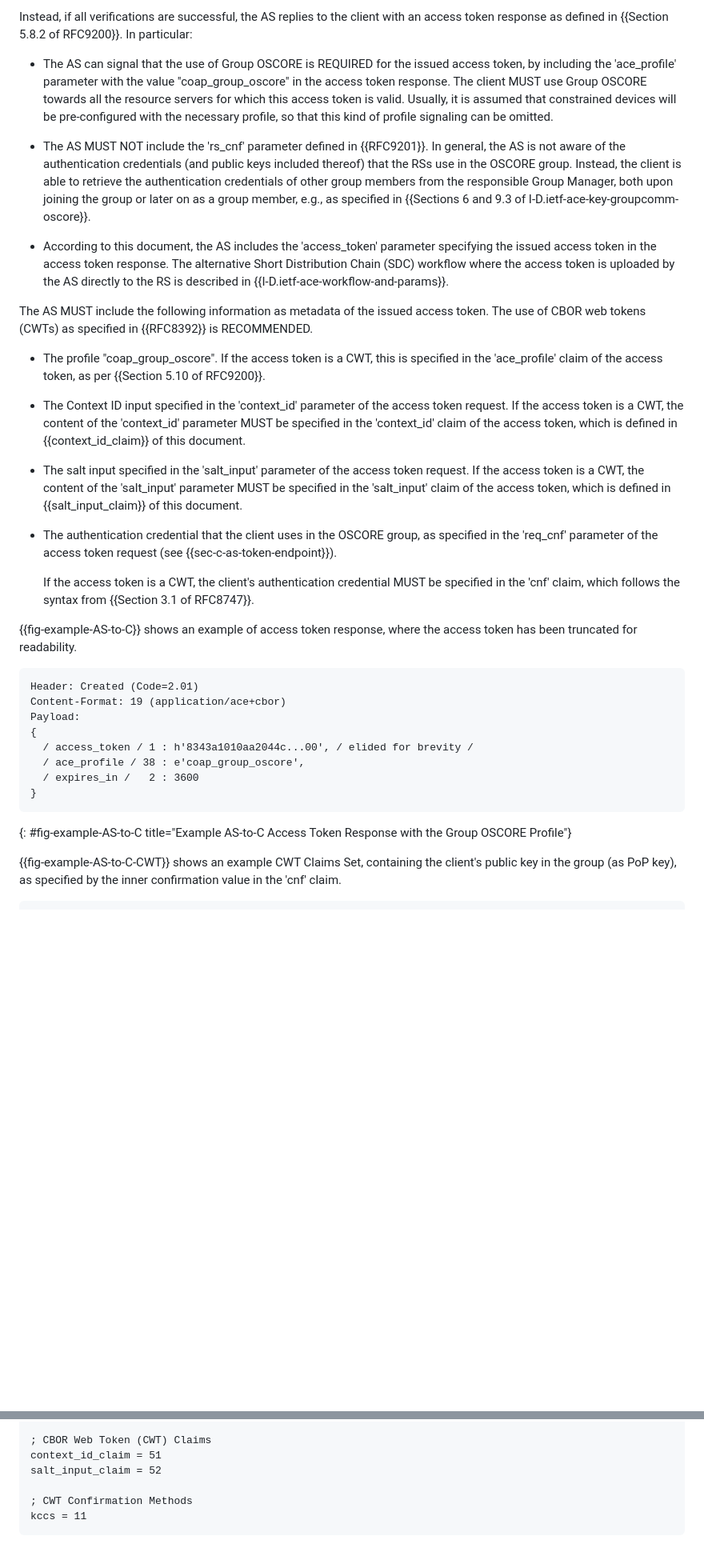
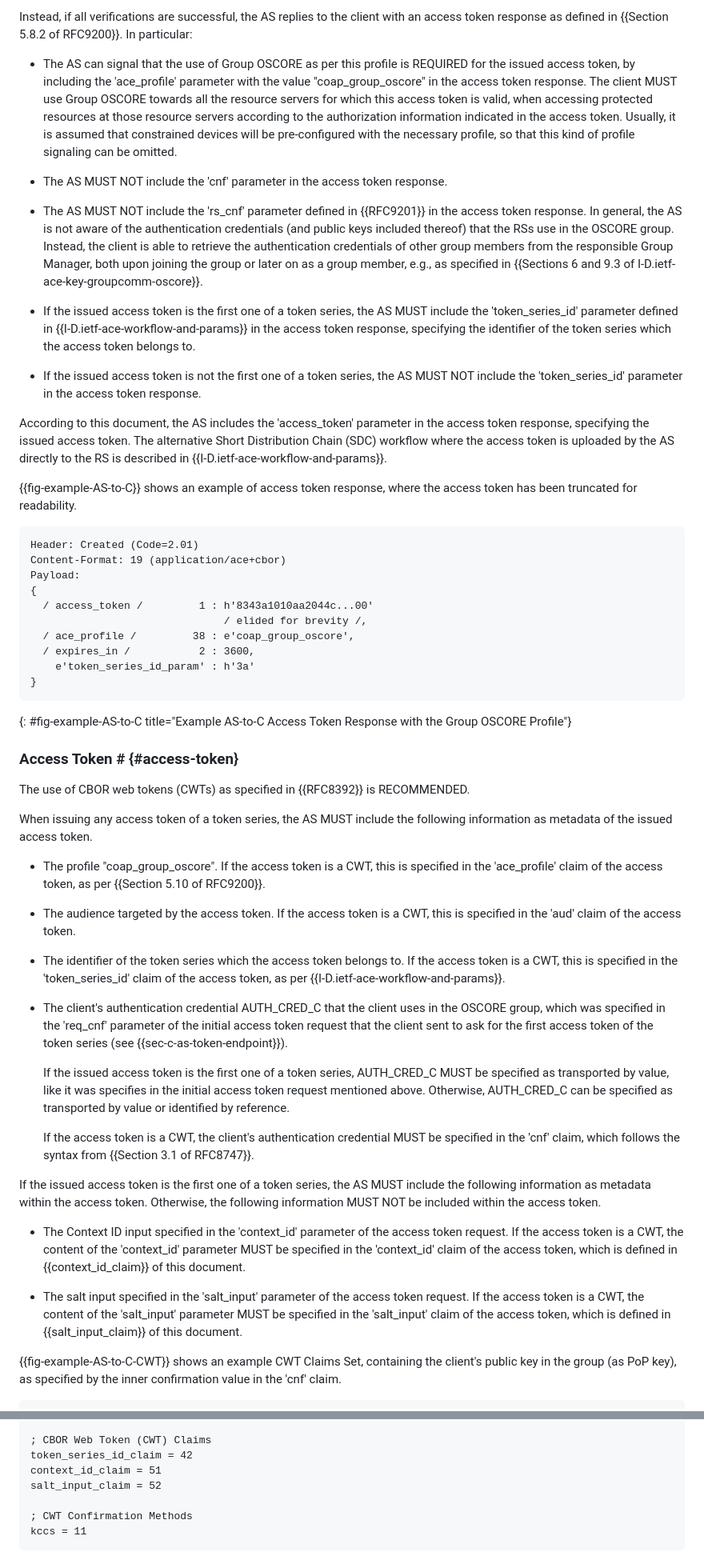
Before and after one commit to ace-wg/ace-group-oscore-profile, a Markdown page: draft-ietf-ace-group-oscore-profile.md, 2 parts joined by grey strips. Shown at 80% size. GitHub-like rendering; blank space fills up the shorter version.

Commit message:
Defined dynamic update of access rights through token series.

```diff
--- a/draft-ietf-ace-group-oscore-profile.md
+++ b/draft-ietf-ace-group-oscore-profile.md
@@ -660,23 +680,17 @@ If the access token request was invalid or not authorized, then the AS MUST repl
 
 Instead, if all verifications are successful, the AS replies to the client with an access token response as defined in {{Section 5.8.2 of RFC9200}}. In particular:
 
-* The AS can signal that the use of Group OSCORE is REQUIRED for the issued access token, by including the 'ace_profile' parameter with the value "coap_group_oscore" in the access token response. The client MUST use Group OSCORE towards all the resource servers for which this access token is valid. Usually, it is assumed that constrained devices will be pre-configured with the necessary profile, so that this kind of profile signaling can be omitted.
+* The AS can signal that the use of Group OSCORE as per this profile is REQUIRED for the issued access token, by including the 'ace_profile' parameter with the value "coap_group_oscore" in the access token response. The client MUST use Group OSCORE towards all the resource servers for which this access token is valid, when accessing protected resources at those resource servers according to the authorization information indicated in the access token. Usually, it is assumed that constrained devices will be pre-configured with the necessary profile, so that this kind of profile signaling can be omitted.
 
-* The AS MUST NOT include the 'rs_cnf' parameter defined in {{RFC9201}}. In general, the AS is not aware of the authentication credentials (and public keys included thereof) that the RSs use in the OSCORE group. Instead, the client is able to retrieve the authentication credentials of other group members from the responsible Group Manager, both upon joining the group or later on as a group member, e.g., as specified in {{Sections 6 and 9.3 of I-D.ietf-ace-key-groupcomm-oscore}}.
+* The AS MUST NOT include the 'cnf' parameter in the access token response.
 
-* According to this document, the AS includes the 'access_token' parameter specifying the issued access token in the access token response. The alternative Short Distribution Chain (SDC) workflow where the access token is uploaded by the AS directly to the RS is described in {{I-D.ietf-ace-workflow-and-params}}.
+* The AS MUST NOT include the 'rs_cnf' parameter defined in {{RFC9201}} in the access token response. In general, the AS is not aware of the authentication credentials (and public keys included thereof) that the RSs use in the OSCORE group. Instead, the client is able to retrieve the authentication credentials of other group members from the responsible Group Manager, both upon joining the group or later on as a group member, e.g., as specified in {{Sections 6 and 9.3 of I-D.ietf-ace-key-groupcomm-oscore}}.
 
-The AS MUST include the following information as metadata of the issued access token. The use of CBOR web tokens (CWTs) as specified in {{RFC8392}} is RECOMMENDED.
+* If the issued access token is the first one of a token series, the AS MUST include the 'token_series_id' parameter defined in {{I-D.ietf-ace-workflow-and-params}} in the access token response, specifying the identifier of the token series which the access token belongs to.
 
-* The profile "coap_group_oscore". If the access token is a CWT, this is specified in the 'ace_profile' claim of the access token, as per {{Section 5.10 of RFC9200}}.
+* If the issued access token is not the first one of a token series, the AS MUST NOT include the 'token_series_id' parameter in the access token response.
 
-* The Context ID input specified in the 'context_id' parameter of the access token request. If the access token is a CWT, the content of the 'context_id' parameter MUST be specified in the 'context_id' claim of the access token, which is defined in {{context_id_claim}} of this document.
-
-* The salt input specified in the 'salt_input' parameter of the access token request. If the access token is a CWT, the content of the 'salt_input' parameter MUST be specified in the 'salt_input' claim of the access token, which is defined in {{salt_input_claim}} of this document.
-
-* The authentication credential that the client uses in the OSCORE group, as specified in the 'req_cnf' parameter of the access token request (see {{sec-c-as-token-endpoint}}).
-
-   If the access token is a CWT, the client's authentication credential MUST be specified in the 'cnf' claim, which follows the syntax from {{Section 3.1 of RFC8747}}.
+According to this document, the AS includes the 'access_token' parameter in the access token response, specifying the issued access token. The alternative Short Distribution Chain (SDC) workflow where the access token is uploaded by the AS directly to the RS is described in {{I-D.ietf-ace-workflow-and-params}}.
 
 {{fig-example-AS-to-C}} shows an example of access token response, where the access token has been truncated for readability.
 
@@ -685,12 +699,38 @@ Header: Created (Code=2.01)
 Content-Format: 19 (application/ace+cbor)
 Payload:
 {
-  / access_token / 1 : h'8343a1010aa2044c...00', / elided for brevity /
-  / ace_profile / 38 : e'coap_group_oscore',
-  / expires_in /   2 : 3600
+  / access_token /         1 : h'8343a1010aa2044c...00'
+                               / elided for brevity /,
+  / ace_profile /         38 : e'coap_group_oscore',
+  / expires_in /           2 : 3600,
+    e'token_series_id_param' : h'3a'
 }
 ~~~~~~~~~~~
 {: #fig-example-AS-to-C title="Example AS-to-C Access Token Response with the Group OSCORE Profile"}
+
+### Access Token # {#access-token}
+
+The use of CBOR web tokens (CWTs) as specified in {{RFC8392}} is RECOMMENDED.
+
+When issuing any access token of a token series, the AS MUST include the following information as metadata of the issued access token.
+
+* The profile "coap_group_oscore". If the access token is a CWT, this is specified in the 'ace_profile' claim of the access token, as per {{Section 5.10 of RFC9200}}.
+
+* The audience targeted by the access token. If the access token is a CWT, this is specified in the 'aud' claim of the access token.
+
+* The identifier of the token series which the access token belongs to. If the access token is a CWT, this is specified in the 'token_series_id' claim of the access token, as per {{I-D.ietf-ace-workflow-and-params}}.
+
+* The client's authentication credential AUTH_CRED_C that the client uses in the OSCORE group, which was specified in the 'req_cnf' parameter of the initial access token request that the client sent to ask for the first access token of the token series (see {{sec-c-as-token-endpoint}}).
+
+   If the issued access token is the first one of a token series, AUTH_CRED_C MUST be specified as transported by value, like it was specifies in the initial access token request mentioned above. Otherwise, AUTH_CRED_C can be specified as transported by value or identified by reference.
+
+   If the access token is a CWT, the client's authentication credential MUST be specified in the 'cnf' claim, which follows the syntax from {{Section 3.1 of RFC8747}}.
+
+If the issued access token is the first one of a token series, the AS MUST include the following information as metadata within the access token. Otherwise, the following information MUST NOT be included within the access token.
+
+* The Context ID input specified in the 'context_id' parameter of the access token request. If the access token is a CWT, the content of the 'context_id' parameter MUST be specified in the 'context_id' claim of the access token, which is defined in {{context_id_claim}} of this document.
+
+* The salt input specified in the 'salt_input' parameter of the access token request. If the access token is a CWT, the content of the 'salt_input' parameter MUST be specified in the 'salt_input' claim of the access token, which is defined in {{salt_input_claim}} of this document.
 
 {{fig-example-AS-to-C-CWT}} shows an example CWT Claims Set, containing the client's public key in the group (as PoP key), as specified by the inner confirmation value in the 'cnf' claim.
 
@@ -1309,6 +1345,7 @@ client_cred_verify = 73
 client_cred_verify_mac = 74
 
 ; CBOR Web Token (CWT) Claims
+token_series_id_claim = 42
 context_id_claim = 51
 salt_input_claim = 52
 
```
Also changed, not shown: other parts of draft-ietf-ace-group-oscore-profile.md (+78 -60 lines).
